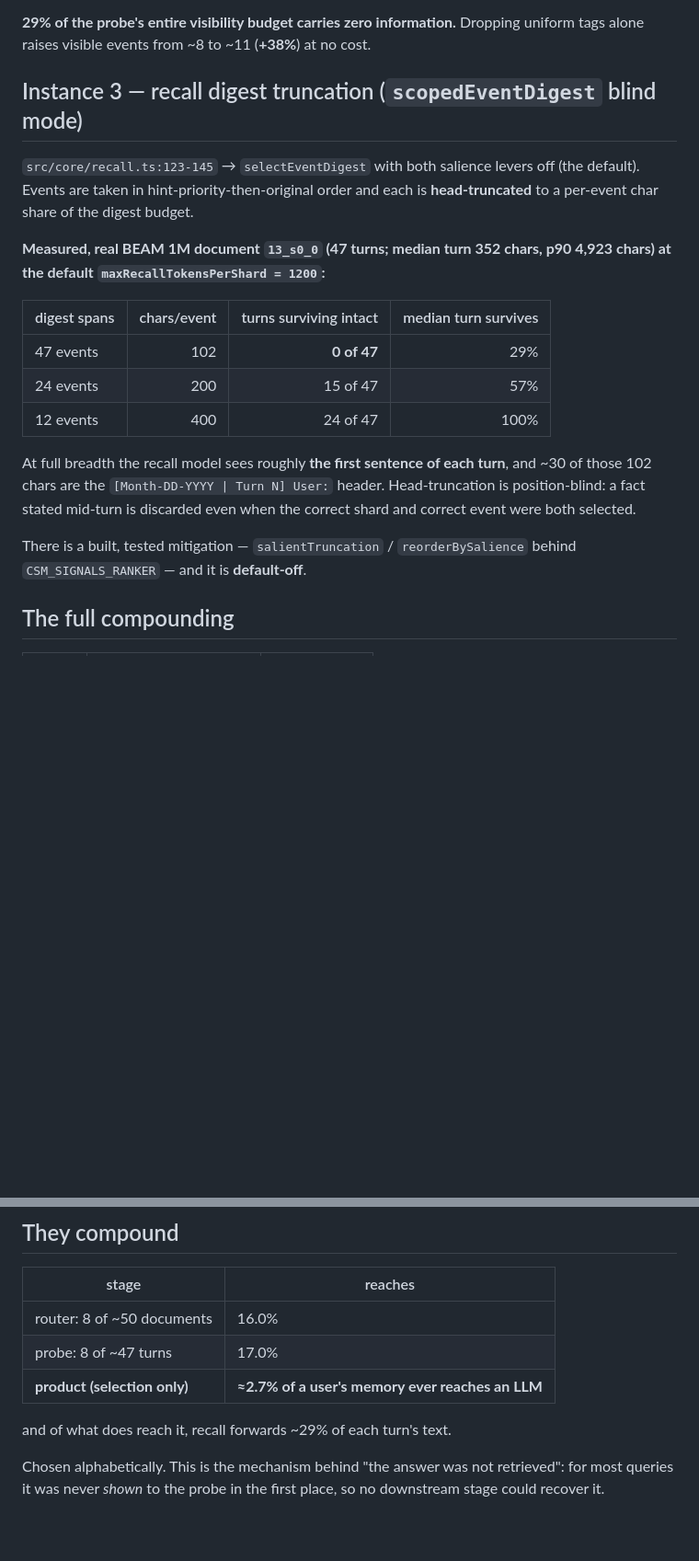
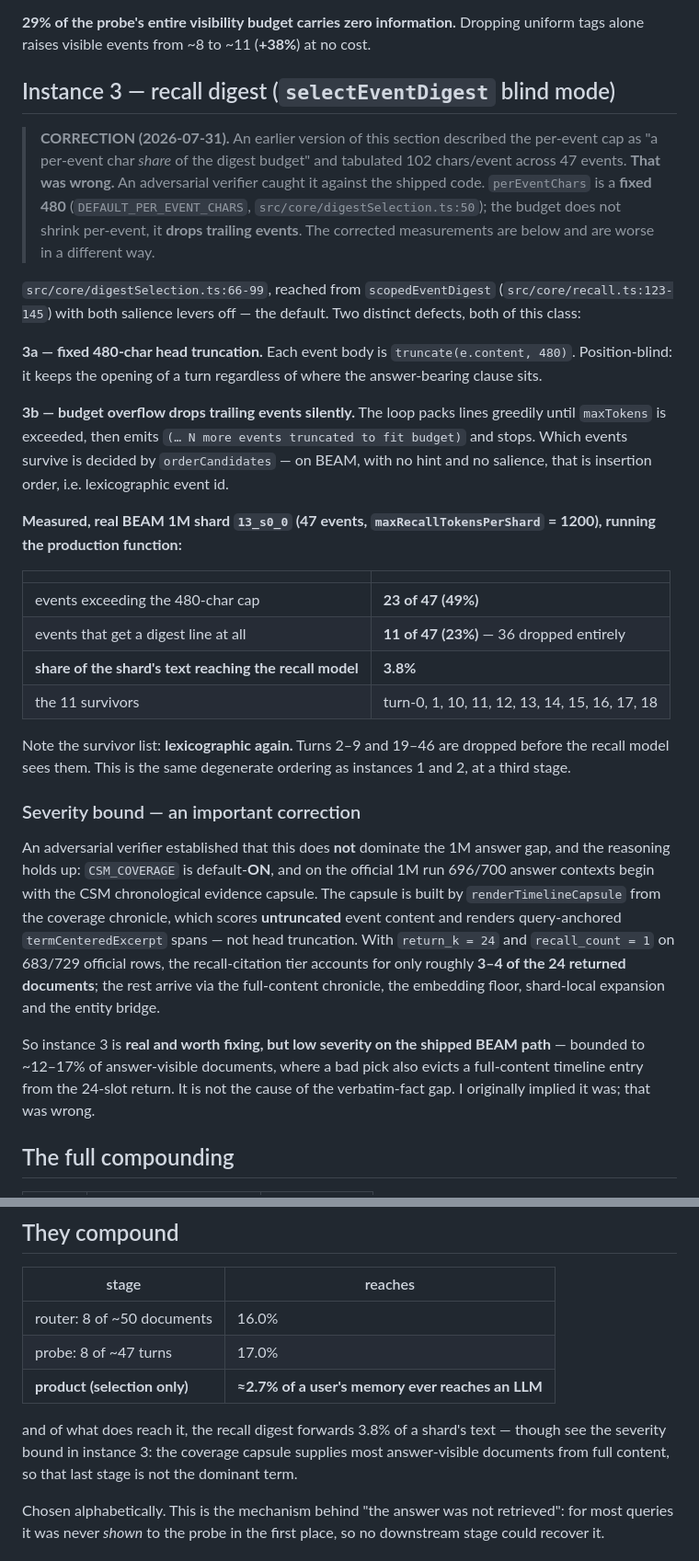
Before and after one commit to muhamadjawdatsalemalakoum/context-swarm-memory, a Markdown page: docs/experiments/EXP-silent-degeneration-class.md, 2 parts joined by grey strips. Shown at 92% size. Rendered like a GitHub page; blank space fills up the shorter version.

Commit message:
Correct instance 3: fixed 480-char cap and dropped events, not a per-event share
An adversarial verifier caught an error in the committed write-up. The earlier
text described the recall digest as head-truncating to 'a per-event char SHARE
of the digest budget' and tabulated 102 chars/event over 47 events. That is not
what the code does.

perEventChars is a FIXED 480 (DEFAULT_PER_EVENT_CHARS, digestSelection.ts:50).
The budget does not shrink per-event; the loop packs greedily and DROPS
trailing events. So it is two defects, not one:

  3a fixed 480-char head truncation, position-blind
  3b budget overflow silently drops trailing events, survivors chosen by
     orderCandidates -- on BEAM that is insertion order, i.e. lexicographic
     event id

Corrected measurements, production function on real BEAM 1M shard 13_s0_0
(47 events, maxRecallTokensPerShard 1200):

  events over the 480-char cap        23/47 (49%)
  events getting a digest line        11/47 (23%), 36 dropped entirely
  share of shard TEXT reaching recall 3.8%
  survivors                           turn-0,1,10,11,12,13,14,15,16,17,18

The survivor list is lexicographic again -- turns 2-9 and 19-46 never reach
the recall model. Same degenerate ordering as instances 1 and 2, third stage.

SEVERITY CORRECTED DOWN. CSM_COVERAGE is default-ON and 696/700 official 1M
answer contexts begin with the chronological evidence capsule, which is built
from the coverage chronicle scoring UNTRUNCATED content and rendering
query-anchored termCenteredExcerpt spans. With return_k=24 and recall_count=1
on 683/729 official rows, the recall-citation tier accounts for only ~3-4 of
24 returned documents. Instance 3 is real and worth fixing but is NOT the
cause of the verbatim-fact gap; the earlier write-up implied it was.

```diff
--- a/docs/experiments/EXP-silent-degeneration-class.md
+++ b/docs/experiments/EXP-silent-degeneration-class.md
@@ -51,28 +51,61 @@ Dropping uniform tags alone raises visible events from ~8 to ~11 (**+38%**) at
 no cost.
 
 
-## Instance 3 — recall digest truncation (`scopedEventDigest` blind mode)
+## Instance 3 — recall digest (`selectEventDigest` blind mode)
 
-`src/core/recall.ts:123-145` → `selectEventDigest` with both salience levers
-off (the default). Events are taken in hint-priority-then-original order and
-each is **head-truncated** to a per-event char share of the digest budget.
+> **CORRECTION (2026-07-31).** An earlier version of this section described the
+> per-event cap as "a per-event char *share* of the digest budget" and tabulated
+> 102 chars/event across 47 events. **That was wrong.** An adversarial verifier
+> caught it against the shipped code. `perEventChars` is a **fixed 480**
+> (`DEFAULT_PER_EVENT_CHARS`, `src/core/digestSelection.ts:50`); the budget does
+> not shrink per-event, it **drops trailing events**. The corrected measurements
+> are below and are worse in a different way.
 
-**Measured, real BEAM 1M document `13_s0_0` (47 turns; median turn 352 chars,
-p90 4,923 chars) at the default `maxRecallTokensPerShard = 1200`:**
+`src/core/digestSelection.ts:66-99`, reached from `scopedEventDigest`
+(`src/core/recall.ts:123-145`) with both salience levers off — the default.
+Two distinct defects, both of this class:
 
-| digest spans | chars/event | turns surviving intact | median turn survives |
-|---|---:|---:|---:|
-| 47 events | 102 | **0 of 47** | 29% |
-| 24 events | 200 | 15 of 47 | 57% |
-| 12 events | 400 | 24 of 47 | 100% |
+**3a — fixed 480-char head truncation.** Each event body is
+`truncate(e.content, 480)`. Position-blind: it keeps the opening of a turn
+regardless of where the answer-bearing clause sits.
 
-At full breadth the recall model sees roughly **the first sentence of each
-turn**, and ~30 of those 102 chars are the `[Month-DD-YYYY | Turn N] User:`
-header. Head-truncation is position-blind: a fact stated mid-turn is discarded
-even when the correct shard and correct event were both selected.
+**3b — budget overflow drops trailing events silently.** The loop packs lines
+greedily until `maxTokens` is exceeded, then emits
+`(… N more events truncated to fit budget)` and stops. Which events survive is
+decided by `orderCandidates` — on BEAM, with no hint and no salience, that is
+insertion order, i.e. lexicographic event id.
 
-There is a built, tested mitigation — `salientTruncation` /
-`reorderBySalience` behind `CSM_SIGNALS_RANKER` — and it is **default-off**.
+**Measured, real BEAM 1M shard `13_s0_0` (47 events, `maxRecallTokensPerShard`
+= 1200), running the production function:**
+
+| | |
+|---|---|
+| events exceeding the 480-char cap | **23 of 47 (49%)** |
+| events that get a digest line at all | **11 of 47 (23%)** — 36 dropped entirely |
+| **share of the shard's text reaching the recall model** | **3.8%** |
+| the 11 survivors | turn-0, 1, 10, 11, 12, 13, 14, 15, 16, 17, 18 |
+
+Note the survivor list: **lexicographic again.** Turns 2–9 and 19–46 are
+dropped before the recall model sees them. This is the same degenerate ordering
+as instances 1 and 2, at a third stage.
+
+### Severity bound — an important correction
+
+An adversarial verifier established that this does **not** dominate the 1M
+answer gap, and the reasoning holds up: `CSM_COVERAGE` is default-**ON**, and on
+the official 1M run 696/700 answer contexts begin with the CSM chronological
+evidence capsule. The capsule is built by `renderTimelineCapsule` from the
+coverage chronicle, which scores **untruncated** event content and renders
+query-anchored `termCenteredExcerpt` spans — not head truncation. With
+`return_k = 24` and `recall_count = 1` on 683/729 official rows, the
+recall-citation tier accounts for only roughly **3–4 of the 24 returned
+documents**; the rest arrive via the full-content chronicle, the embedding
+floor, shard-local expansion and the entity bridge.
+
+So instance 3 is **real and worth fixing, but low severity on the shipped BEAM
+path** — bounded to ~12–17% of answer-visible documents, where a bad pick also
+evicts a full-content timeline entry from the 24-slot return. It is not the
+cause of the verbatim-fact gap. I originally implied it was; that was wrong.
 
 ## The full compounding
 
@@ -97,7 +130,10 @@ inert, and a degenerate path that is the default.**
 | probe: 8 of ~47 turns | 17.0% |
 | **product (selection only)** | **≈2.7% of a user's memory ever reaches an LLM** |
 
-and of what does reach it, recall forwards ~29% of each turn's text.
+and of what does reach it, the recall digest forwards 3.8% of a shard's text —
+though see the severity bound in instance 3: the coverage capsule supplies most
+answer-visible documents from full content, so that last stage is not the
+dominant term.
 
 Chosen alphabetically. This is the mechanism behind "the answer was not
 retrieved": for most queries it was never *shown* to the probe in the first
```
